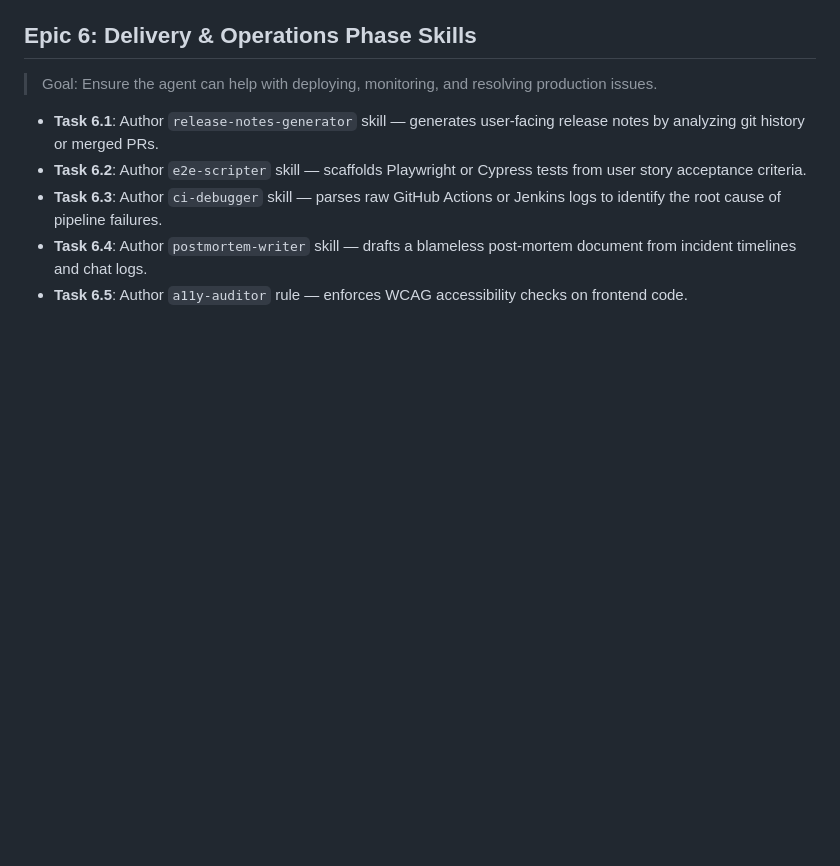
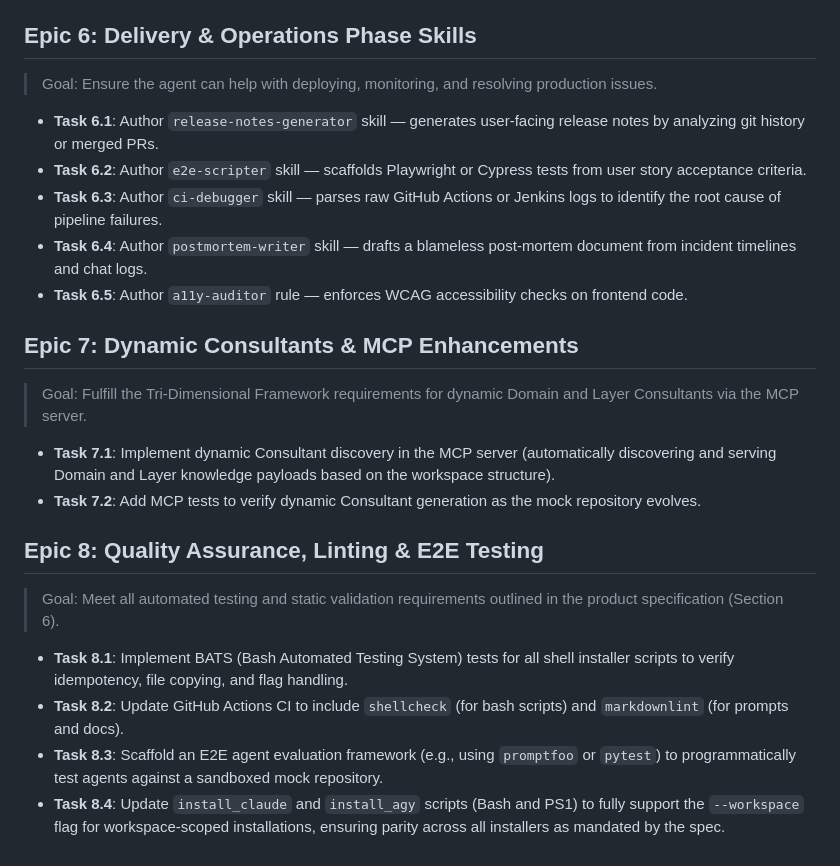
Before and after one commit to mjbvilhena/ai-sdlc-harness, a Markdown page: docs/product/backlog.md, the part around the change. Drawn GitHub-style; blank space fills up the shorter version.

Commit message:
chore: add Epics 7 and 8 to backlog to satisfy specification requirements

```diff
--- a/docs/product/backlog.md
+++ b/docs/product/backlog.md
@@ -61,3 +61,19 @@
 - **Task 6.3**: Author `ci-debugger` skill — parses raw GitHub Actions or Jenkins logs to identify the root cause of pipeline failures.
 - **Task 6.4**: Author `postmortem-writer` skill — drafts a blameless post-mortem document from incident timelines and chat logs.
 - **Task 6.5**: Author `a11y-auditor` rule — enforces WCAG accessibility checks on frontend code.
+
+## Epic 7: Dynamic Consultants & MCP Enhancements
+
+> Goal: Fulfill the Tri-Dimensional Framework requirements for dynamic Domain and Layer Consultants via the MCP server.
+
+- **Task 7.1**: Implement dynamic Consultant discovery in the MCP server (automatically discovering and serving Domain and Layer knowledge payloads based on the workspace structure).
+- **Task 7.2**: Add MCP tests to verify dynamic Consultant generation as the mock repository evolves.
+
+## Epic 8: Quality Assurance, Linting & E2E Testing
+
+> Goal: Meet all automated testing and static validation requirements outlined in the product specification (Section 6).
+
+- **Task 8.1**: Implement BATS (Bash Automated Testing System) tests for all shell installer scripts to verify idempotency, file copying, and flag handling.
+- **Task 8.2**: Update GitHub Actions CI to include `shellcheck` (for bash scripts) and `markdownlint` (for prompts and docs).
+- **Task 8.3**: Scaffold an E2E agent evaluation framework (e.g., using `promptfoo` or `pytest`) to programmatically test agents against a sandboxed mock repository.
+- **Task 8.4**: Update `install_claude` and `install_agy` scripts (Bash and PS1) to fully support the `--workspace` flag for workspace-scoped installations, ensuring parity across all installers as mandated by the spec.
```
